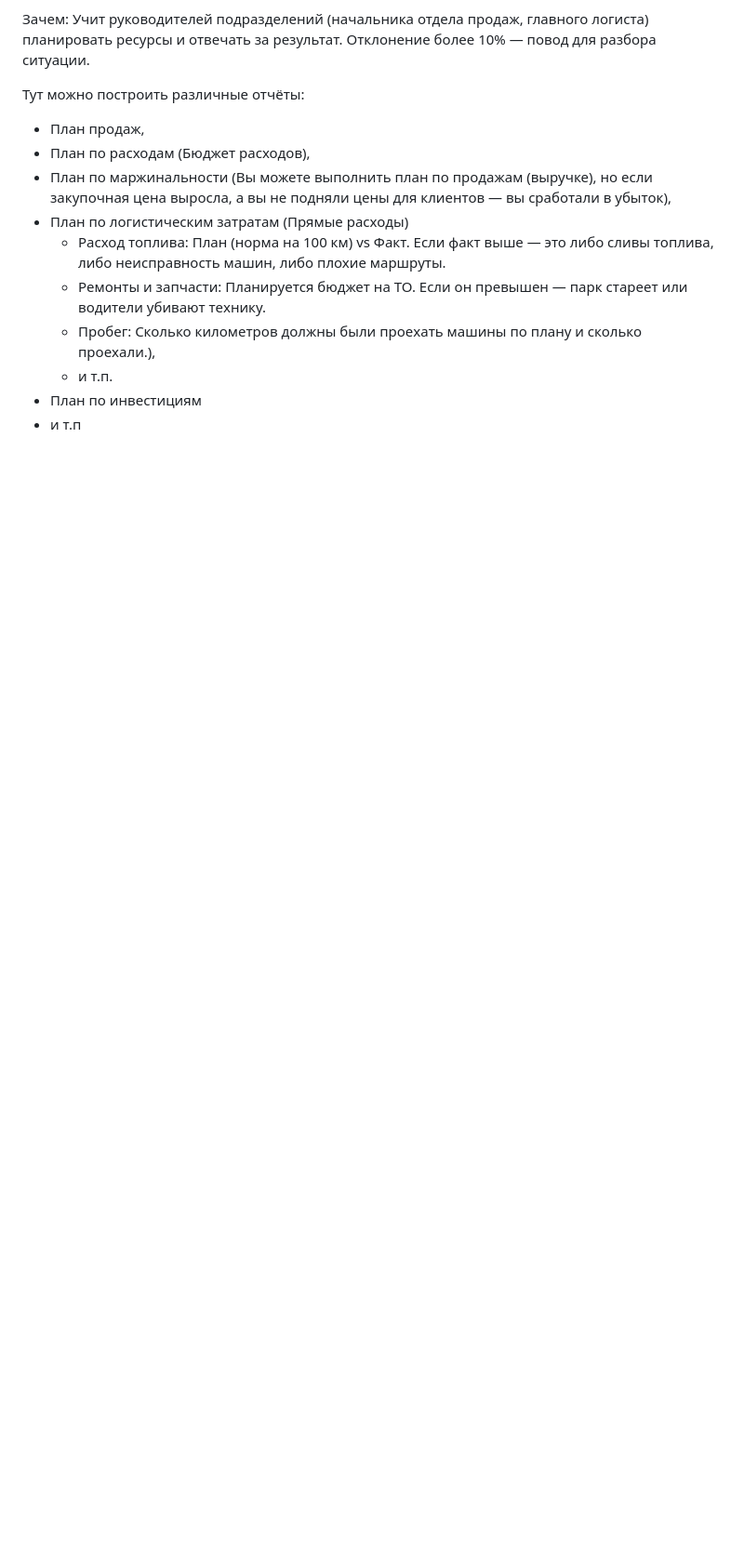
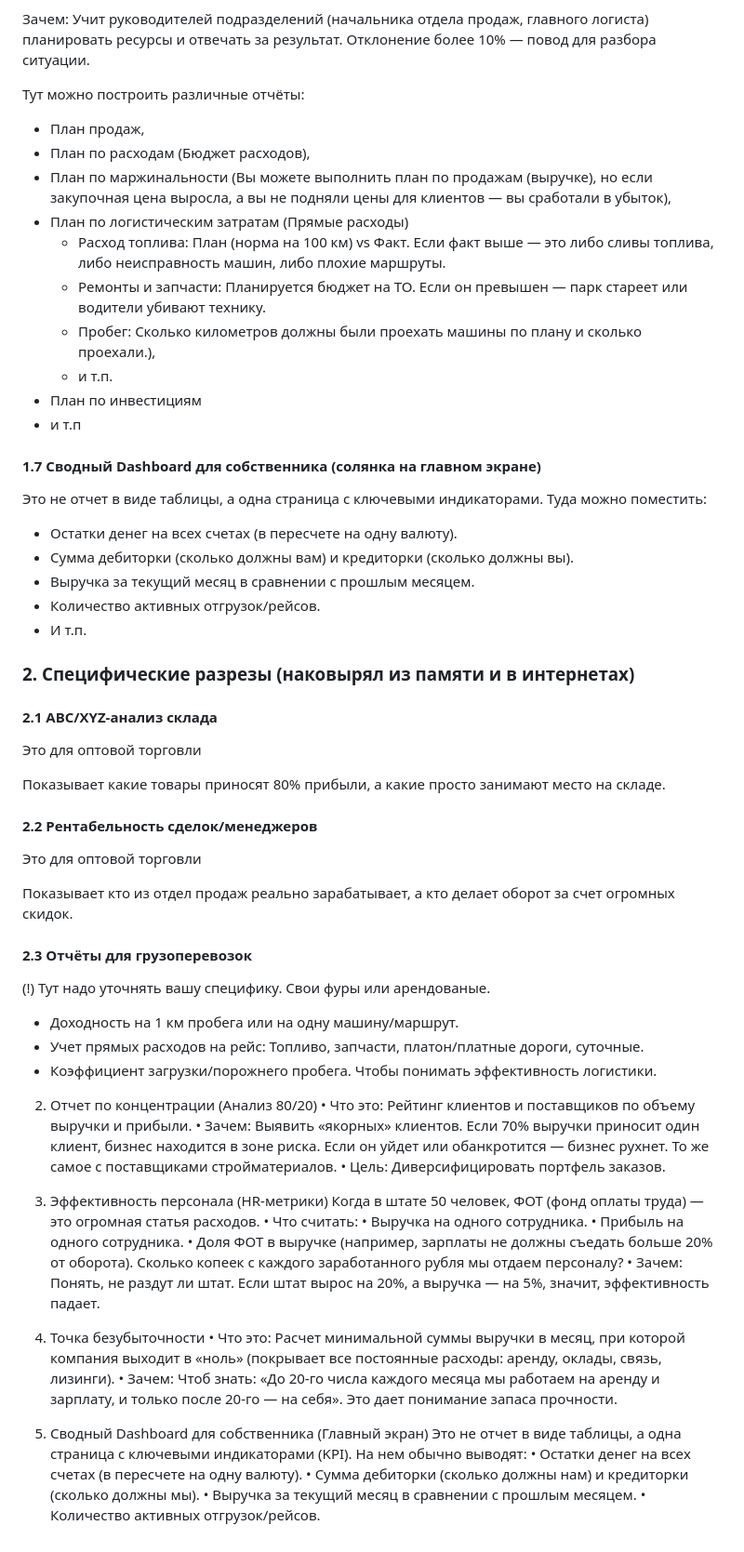
Before and after one commit to georgygryaznov/opening, a Markdown page: Список отчётов.md, the part around the change. Shown at 93% size. Drawn GitHub-style; blank space fills up the shorter version.

```diff
--- a/Список отчётов.md
+++ b/Список отчётов.md
@@ -36,3 +36,54 @@
     * и т.п.
 * План по инвестициям
 * и т.п
+
+#### 1.7 Сводный Dashboard для собственника (солянка на главном экране)
+Это не отчет в виде таблицы, а одна страница с ключевыми индикаторами. Туда можно поместить:
+* Остатки денег на всех счетах (в пересчете на одну валюту).
+* Сумма дебиторки (сколько должны вам) и кредиторки (сколько должны вы).
+* Выручка за текущий месяц в сравнении с прошлым месяцем.
+* Количество активных отгрузок/рейсов.
+* И т.п.
+
+### 2. Специфические разрезы (наковырял из памяти и в интернетах)
+
+#### 2.1  ABC/XYZ-анализ склада
+Это для оптовой торговли
+
+Показывает какие товары приносят 80% прибыли, а какие просто занимают место на складе.
+
+#### 2.2  Рентабельность сделок/менеджеров
+Это для оптовой торговли
+
+Показывает кто из отдел продаж реально зарабатывает, а кто делает оборот за счет огромных скидок.
+
+#### 2.3  Отчёты для грузоперевозок
+(!) Тут надо уточнять вашу специфику. Свои фуры или арендованые.
+* Доходность на 1 км пробега или на одну машину/маршрут.
+* Учет прямых расходов на рейс: Топливо, запчасти, платон/платные дороги, суточные.
+* Коэффициент загрузки/порожнего пробега. Чтобы понимать эффективность логистики.
+
+ 2. Отчет по концентрации (Анализ 80/20)
+•  Что это: Рейтинг клиентов и поставщиков по объему выручки и прибыли.
+•  Зачем: Выявить «якорных» клиентов. Если 70% выручки приносит один клиент, бизнес находится в зоне риска. Если он уйдет или обанкротится — бизнес рухнет. То же самое с поставщиками стройматериалов.
+•  Цель: Диверсифицировать портфель заказов.
+
+ 3. Эффективность персонала (HR-метрики)
+Когда в штате 50 человек, ФОТ (фонд оплаты труда) — это огромная статья расходов.
+•  Что считать:
+  •  Выручка на одного сотрудника.
+  •  Прибыль на одного сотрудника.
+  •  Доля ФОТ в выручке (например, зарплаты не должны съедать больше 20% от оборота).  Сколько копеек с каждого заработанного рубля мы отдаем персоналу?
+•  Зачем: Понять, не раздут ли штат. Если штат вырос на 20%, а выручка — на 5%, значит, эффективность падает.
+
+ 4. Точка безубыточности
+•  Что это: Расчет минимальной суммы выручки в месяц, при которой компания выходит в «ноль» (покрывает все постоянные расходы: аренду, оклады, связь, лизинги).
+•  Зачем: Чтоб знать: «До 20-го числа каждого месяца мы работаем на аренду и зарплату, и только после 20-го — на себя». Это дает понимание запаса прочности.
+
+
+ 6. Сводный Dashboard для собственника (Главный экран)
+Это не отчет в виде таблицы, а одна страница с ключевыми индикаторами (KPI). На нем обычно выводят:
+•  Остатки денег на всех счетах (в пересчете на одну валюту).
+•  Сумма дебиторки (сколько должны нам) и кредиторки (сколько должны мы).
+•  Выручка за текущий месяц в сравнении с прошлым месяцем.
+•  Количество активных отгрузок/рейсов.
```
